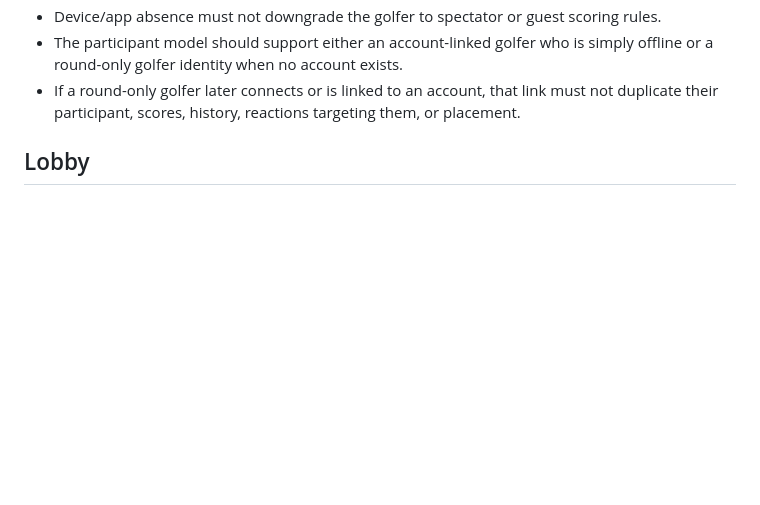
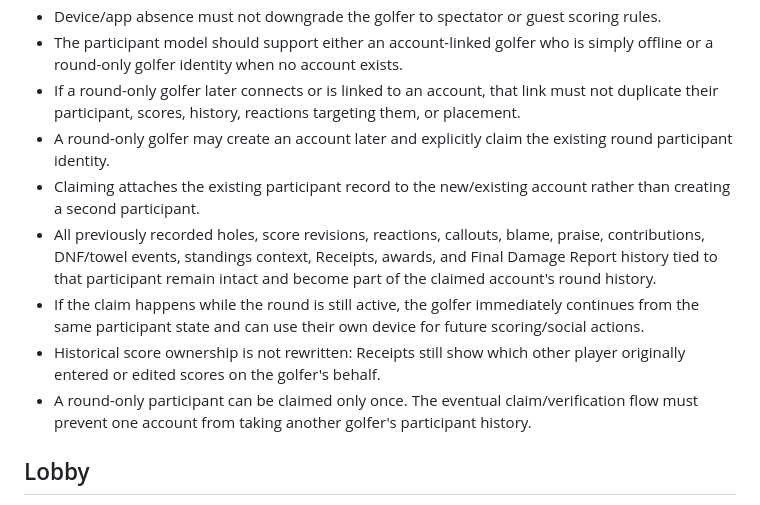
Before and after one commit to KKnFinite/WhoPushedMe, a Markdown page: ROUND_LOOP_AUDIT.md, the part around the change. GitHub-like rendering; blank space fills up the shorter version.

Commit message:
Lock account claim for round-only golfers

```diff
--- a/ROUND_LOOP_AUDIT.md
+++ b/ROUND_LOOP_AUDIT.md
@@ -57,6 +57,12 @@ The current HTML/CSS is scaffolding only. Visual approval happens separately.
 - Device/app absence must not downgrade the golfer to spectator or guest scoring rules.
 - The participant model should support either an account-linked golfer who is simply offline or a round-only golfer identity when no account exists.
 - If a round-only golfer later connects or is linked to an account, that link must not duplicate their participant, scores, history, reactions targeting them, or placement.
+- A round-only golfer may create an account later and explicitly claim the existing round participant identity.
+- Claiming attaches the existing participant record to the new/existing account rather than creating a second participant.
+- All previously recorded holes, score revisions, reactions, callouts, blame, praise, contributions, DNF/towel events, standings context, Receipts, awards, and Final Damage Report history tied to that participant remain intact and become part of the claimed account's round history.
+- If the claim happens while the round is still active, the golfer immediately continues from the same participant state and can use their own device for future scoring/social actions.
+- Historical score ownership is not rewritten: Receipts still show which other player originally entered or edited scores on the golfer's behalf.
+- A round-only participant can be claimed only once. The eventual claim/verification flow must prevent one account from taking another golfer's participant history.
 
 ## Lobby
 - Any player may start the round.
```
